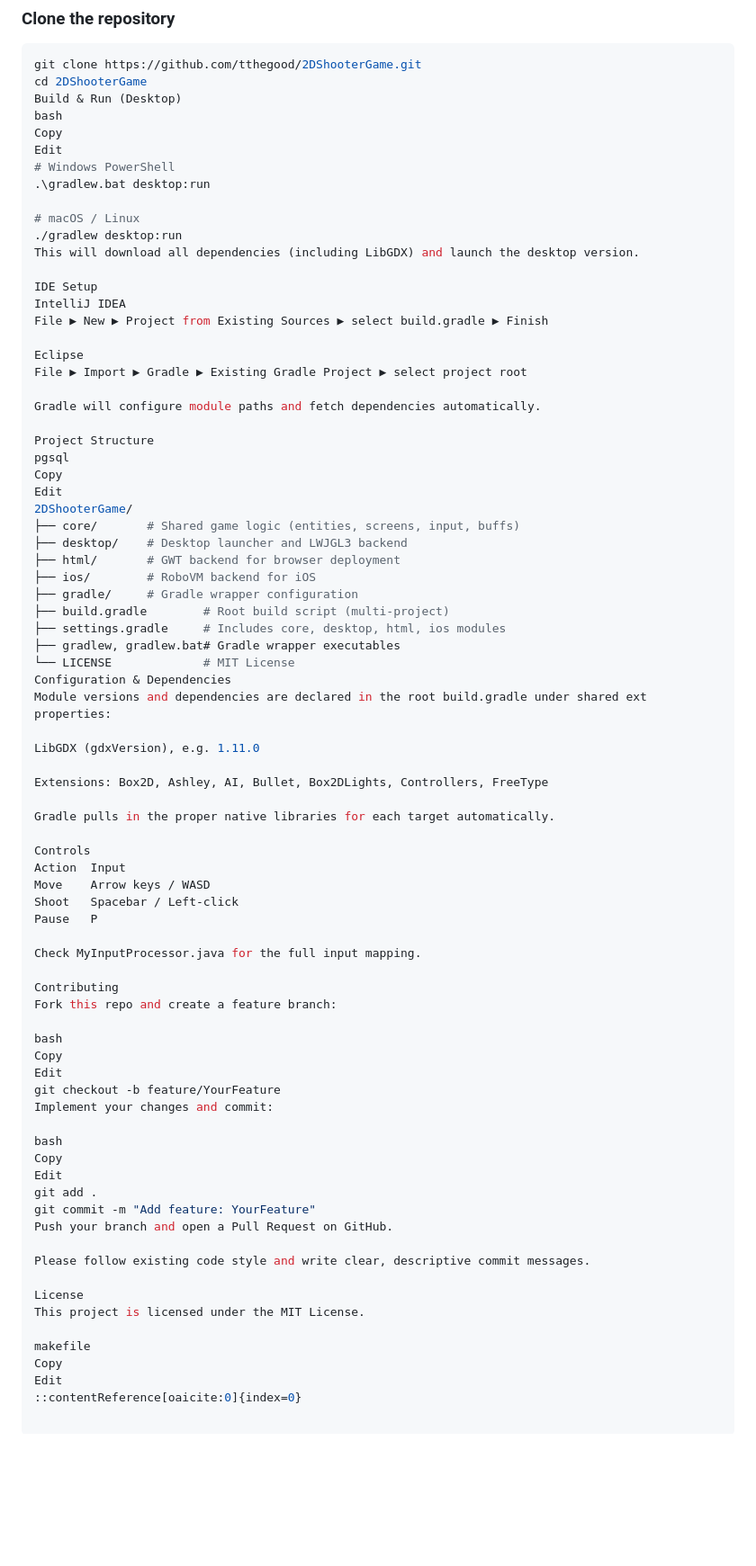
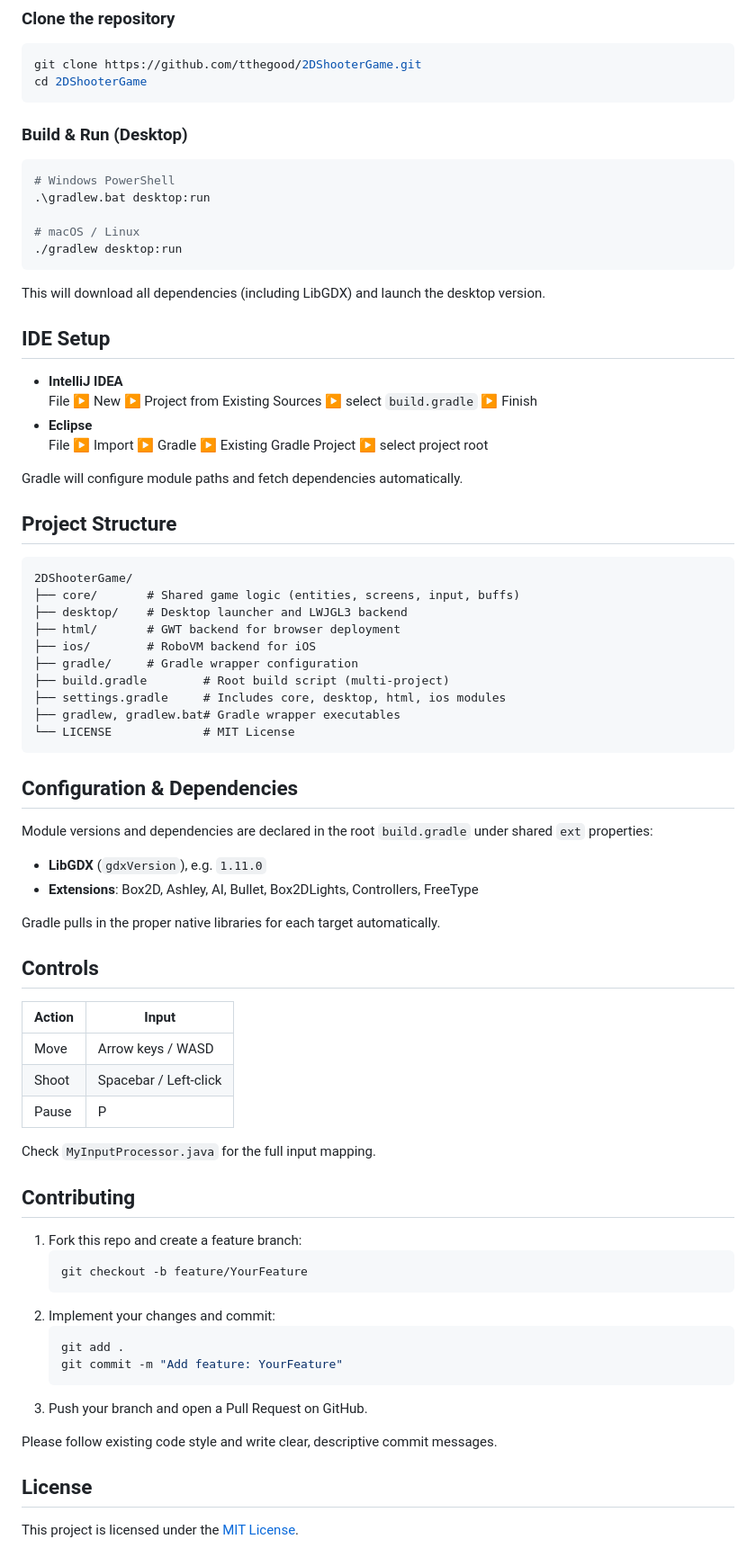
Before and after one commit to tthegood/2DShooterGame, a Markdown page: README.md, the part around the change. Shown at 90% size. GitHub-like rendering; blank space fills up the shorter version.

````diff
--- a/README.md
+++ b/README.md
@@ -30,30 +30,29 @@ Enday is a cross‑platform 2D shooter built with LibGDX. Jump into fast‑paced
 ```bash
 git clone https://github.com/tthegood/2DShooterGame.git
 cd 2DShooterGame
-Build & Run (Desktop)
-bash
-Copy
-Edit
+```
+
+### Build & Run (Desktop)
+```bash
 # Windows PowerShell
 .\gradlew.bat desktop:run
 
 # macOS / Linux
 ./gradlew desktop:run
+```
+
 This will download all dependencies (including LibGDX) and launch the desktop version.
 
-IDE Setup
-IntelliJ IDEA
-File ▶ New ▶ Project from Existing Sources ▶ select build.gradle ▶ Finish
-
-Eclipse
-File ▶ Import ▶ Gradle ▶ Existing Gradle Project ▶ select project root
+## IDE Setup
+- **IntelliJ IDEA**
+  File ▶ New ▶ Project from Existing Sources ▶ select `build.gradle` ▶ Finish
+- **Eclipse**
+  File ▶ Import ▶ Gradle ▶ Existing Gradle Project ▶ select project root
 
 Gradle will configure module paths and fetch dependencies automatically.
 
-Project Structure
-pgsql
-Copy
-Edit
+## Project Structure
+```
 2DShooterGame/
 ├── core/       # Shared game logic (entities, screens, input, buffs)
 ├── desktop/    # Desktop launcher and LWJGL3 backend
@@ -64,45 +63,37 @@ Edit
 ├── settings.gradle     # Includes core, desktop, html, ios modules
 ├── gradlew, gradlew.bat# Gradle wrapper executables
 └── LICENSE             # MIT License
-Configuration & Dependencies
-Module versions and dependencies are declared in the root build.gradle under shared ext properties:
+```
 
-LibGDX (gdxVersion), e.g. 1.11.0
-
-Extensions: Box2D, Ashley, AI, Bullet, Box2DLights, Controllers, FreeType
+## Configuration & Dependencies
+Module versions and dependencies are declared in the root `build.gradle` under shared `ext` properties:
+- **LibGDX** (`gdxVersion`), e.g. `1.11.0`
+- **Extensions**: Box2D, Ashley, AI, Bullet, Box2DLights, Controllers, FreeType
 
 Gradle pulls in the proper native libraries for each target automatically.
 
-Controls
-Action	Input
-Move	Arrow keys / WASD
-Shoot	Spacebar / Left‑click
-Pause	P
+## Controls
+| Action      | Input                 |
+|-------------|-----------------------|
+| Move        | Arrow keys / WASD     |
+| Shoot       | Spacebar / Left‑click |
+| Pause       | P                     |
 
-Check MyInputProcessor.java for the full input mapping.
+Check `MyInputProcessor.java` for the full input mapping.
 
-Contributing
-Fork this repo and create a feature branch:
-
-bash
-Copy
-Edit
-git checkout -b feature/YourFeature
-Implement your changes and commit:
-
-bash
-Copy
-Edit
-git add .
-git commit -m "Add feature: YourFeature"
-Push your branch and open a Pull Request on GitHub.
+## Contributing
+1. Fork this repo and create a feature branch:
+   ```bash
+   git checkout -b feature/YourFeature
+   ```
+2. Implement your changes and commit:
+   ```bash
+   git add .
+   git commit -m "Add feature: YourFeature"
+   ```
+3. Push your branch and open a Pull Request on GitHub.
 
 Please follow existing code style and write clear, descriptive commit messages.
 
-License
-This project is licensed under the MIT License.
-
-makefile
-Copy
-Edit
-::contentReference[oaicite:0]{index=0}
+## License
+This project is licensed under the [MIT License](LICENSE).
````
